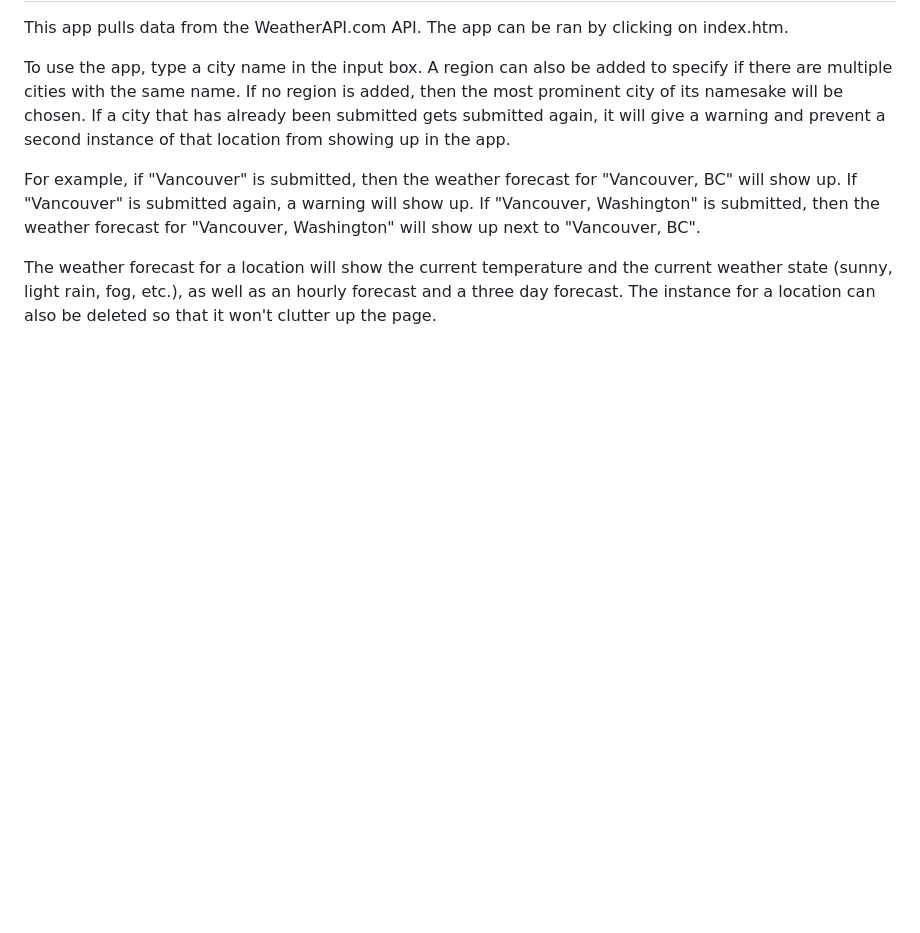
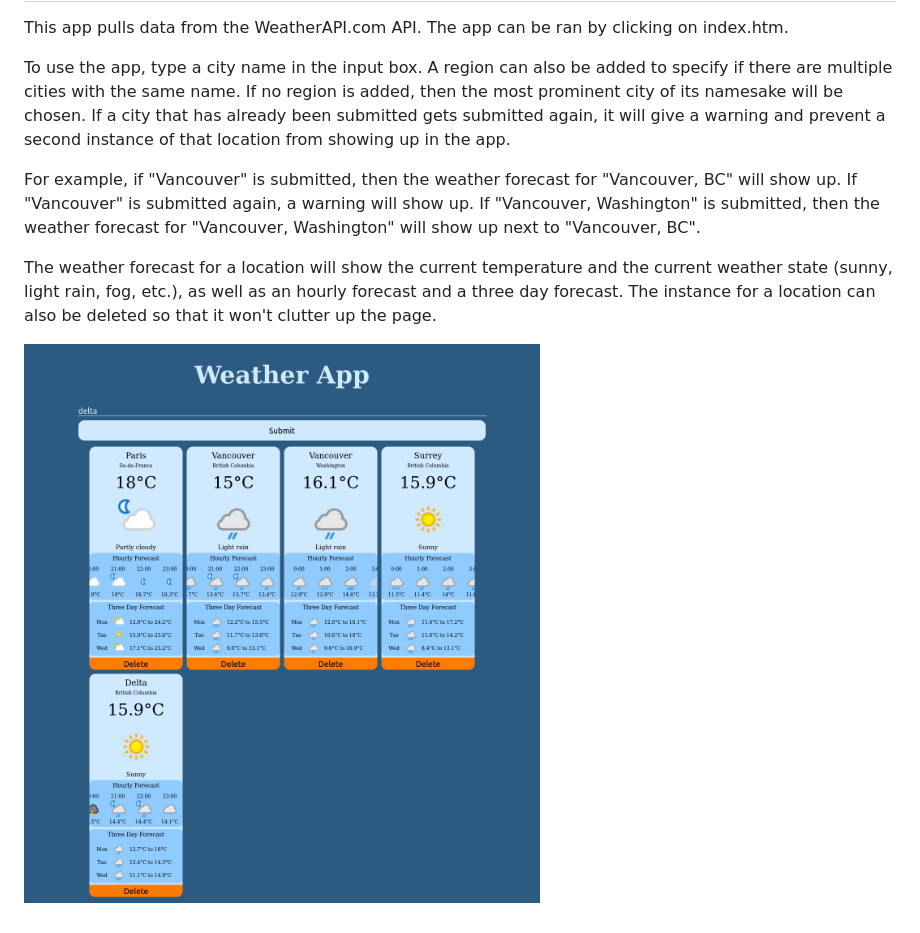
Before and after one commit to BradyBromley/WeatherApp, a Markdown page: README.md, the part around the change. Rendered like a GitHub page; pictures changed too: images/weatherApp.png (added); blank space fills up the shorter version.

Commit message:
Adding image to readme

```diff
--- a/README.md
+++ b/README.md
@@ -6,3 +6,5 @@ To use the app, type a city name in the input box. A region can also be added to
 For example, if "Vancouver" is submitted, then the weather forecast for "Vancouver, BC" will show up. If "Vancouver" is submitted again, a warning will show up. If "Vancouver, Washington" is submitted, then the weather forecast for "Vancouver, Washington" will show up next to "Vancouver, BC".
 
 The weather forecast for a location will show the current temperature and the current weather state (sunny, light rain, fog, etc.), as well as an hourly forecast and a three day forecast. The instance for a location can also be deleted so that it won't clutter up the page.
+
+![Screenshot](images/weatherApp.png)
```
